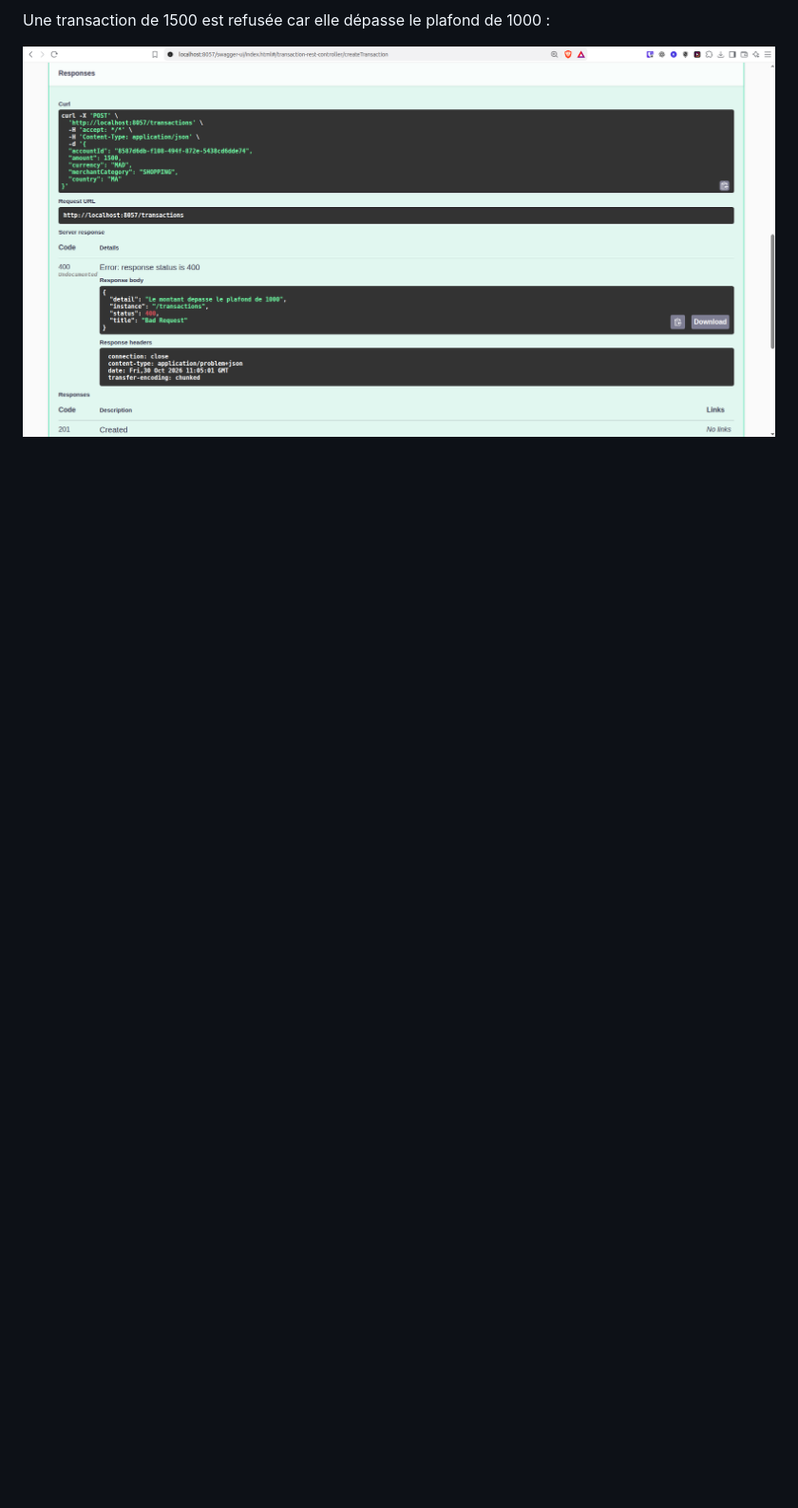
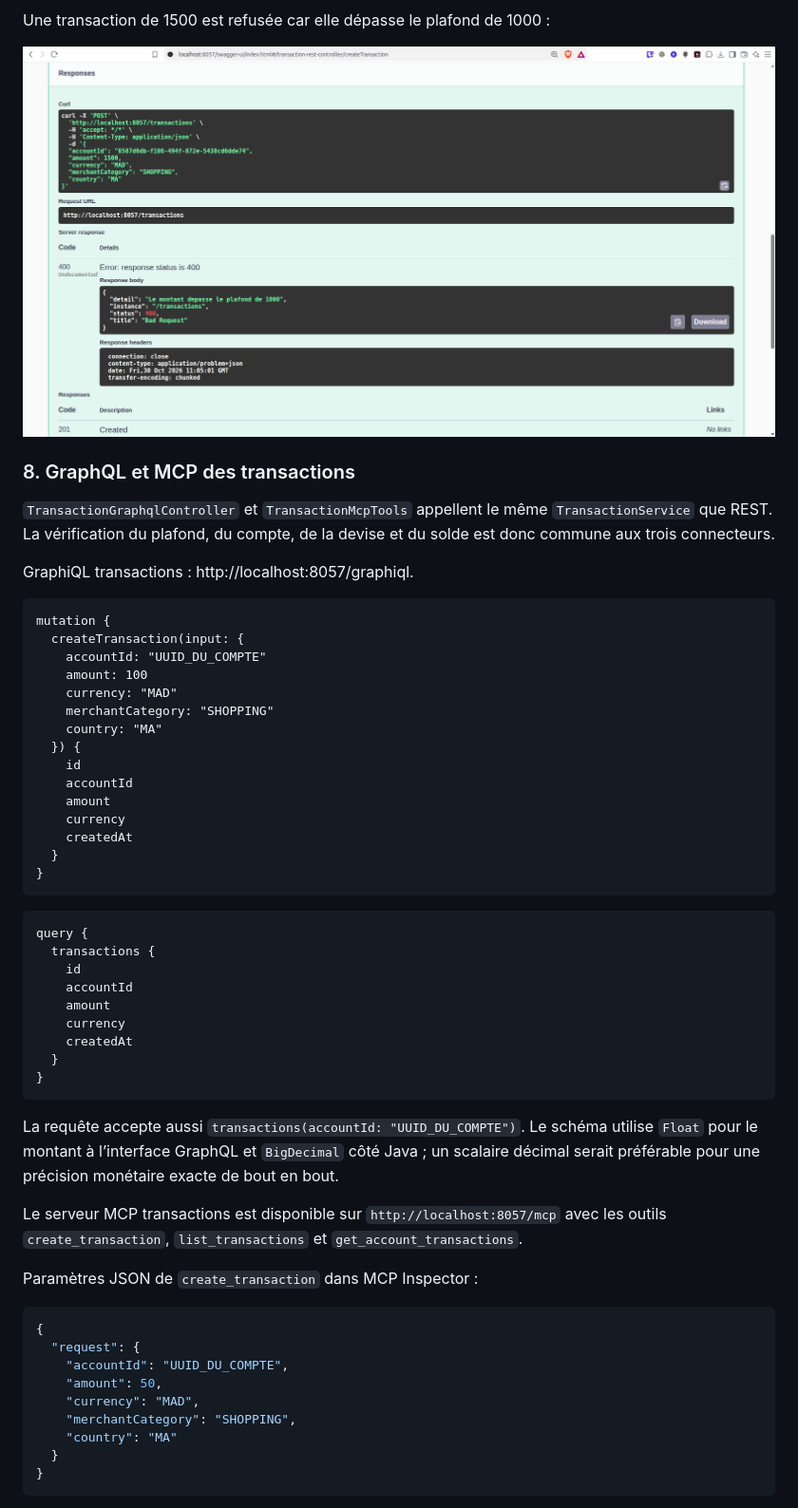
Before and after one commit to marouane-m7b/mahboub-marouane-test-adria-pfe-27, a Markdown page: README.md, the part around the change printed below. Shown: that part at 95% size. GitHub-like rendering; blank space fills up the shorter version.

Commit message:
Add transaction GraphQL and MCP connectors

````diff
--- a/README.md
+++ b/README.md
@@ -319,3 +319,58 @@ Le compte passe de 2500 à 2250 MAD après le débit :
 Une transaction de 1500 est refusée car elle dépasse le plafond de 1000 :
 
 ![Dépassement du plafond - 400](images/swagger-transaction-limit.png)
+
+### 8. GraphQL et MCP des transactions
+
+`TransactionGraphqlController` et `TransactionMcpTools` appellent le même `TransactionService` que REST. La vérification du plafond, du compte, de la devise et du solde est donc commune aux trois connecteurs.
+
+GraphiQL transactions : http://localhost:8057/graphiql.
+
+```graphql
+mutation {
+  createTransaction(input: {
+    accountId: "UUID_DU_COMPTE"
+    amount: 100
+    currency: "MAD"
+    merchantCategory: "SHOPPING"
+    country: "MA"
+  }) {
+    id
+    accountId
+    amount
+    currency
+    createdAt
+  }
+}
+```
+
+```graphql
+query {
+  transactions {
+    id
+    accountId
+    amount
+    currency
+    createdAt
+  }
+}
+```
+
+La requête accepte aussi `transactions(accountId: "UUID_DU_COMPTE")`. Le schéma utilise `Float` pour le montant à l’interface GraphQL et `BigDecimal` côté Java ; un scalaire décimal serait préférable pour une précision monétaire exacte de bout en bout.
+
+Le serveur MCP transactions est disponible sur `http://localhost:8057/mcp` avec les outils `create_transaction`, `list_transactions` et `get_account_transactions`.
+
+Paramètres JSON de `create_transaction` dans MCP Inspector :
+
+```json
+{
+  "request": {
+    "accountId": "UUID_DU_COMPTE",
+    "amount": 50,
+    "currency": "MAD",
+    "merchantCategory": "SHOPPING",
+    "country": "MA"
+  }
+}
+```
+
````
Also changed, not shown: other parts of README.md (+9 -0 lines), images/graphql-transaction-create.png (added), images/mcp-transaction-list.png (added), 5 other files.
